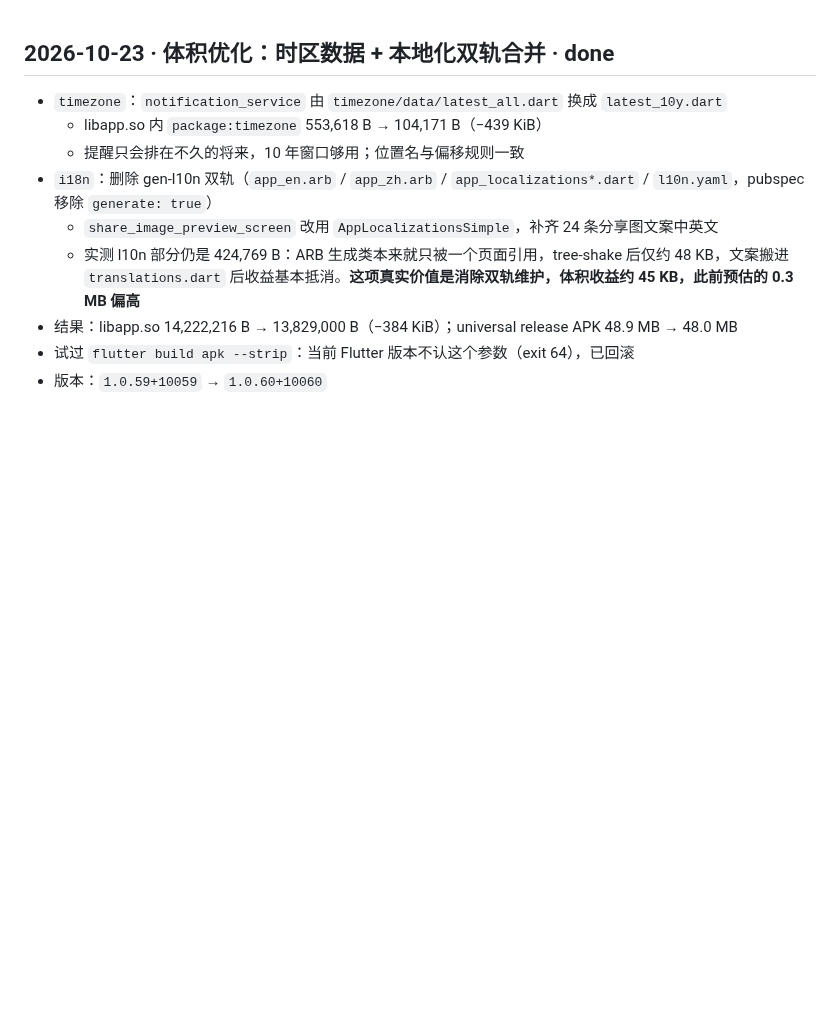
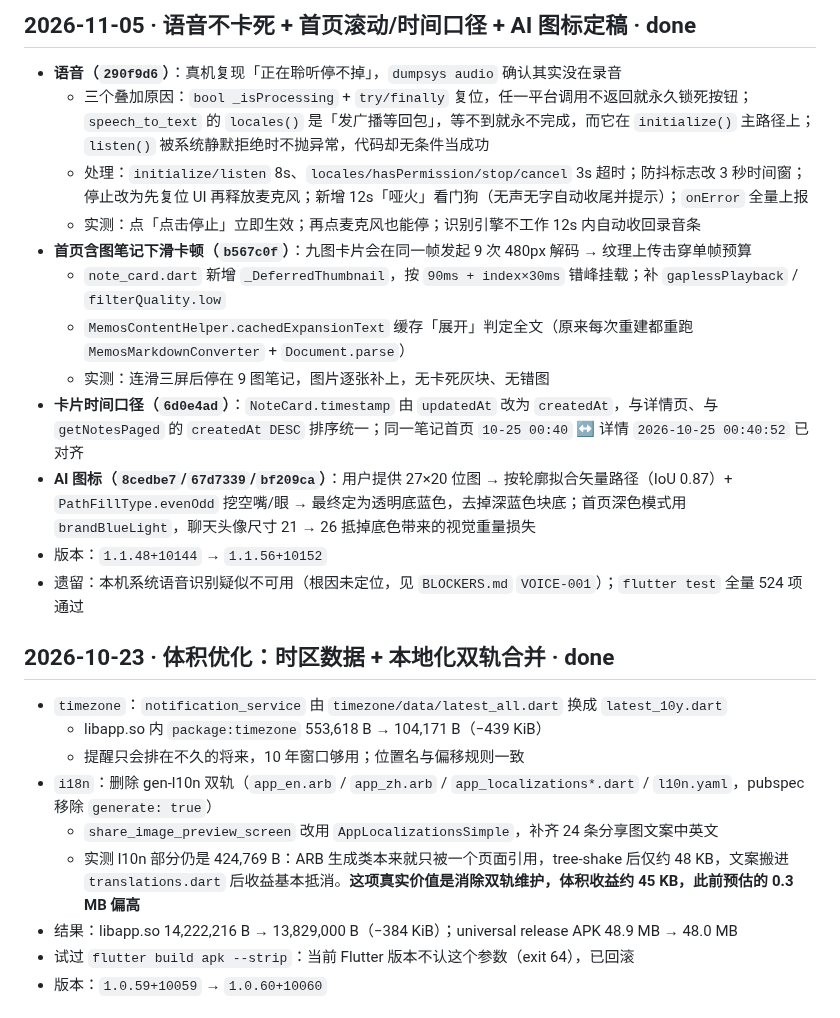
Before and after one commit to liudengxing/InkPaper, a Markdown page: PROGRESS.md, the part around the change. Rendered like a GitHub page; blank space fills up the shorter version.

```diff
--- a/PROGRESS.md
+++ b/PROGRESS.md
@@ -1,3 +1,18 @@
+## 2026-11-05 · 语音不卡死 + 首页滚动/时间口径 + AI 图标定稿 · done
+
+- **语音（`290f9d6`）**：真机复现「正在聆听停不掉」，`dumpsys audio` 确认其实没在录音
+  - 三个叠加原因：`bool _isProcessing` + `try/finally` 复位，任一平台调用不返回就永久锁死按钮；`speech_to_text` 的 `locales()` 是「发广播等回包」，等不到就永不完成，而它在 `initialize()` 主路径上；`listen()` 被系统静默拒绝时不抛异常，代码却无条件当成功
+  - 处理：`initialize/listen` 8s、`locales/hasPermission/stop/cancel` 3s 超时；防抖标志改 3 秒时间窗；停止改为先复位 UI 再释放麦克风；新增 12s「哑火」看门狗（无声无字自动收尾并提示）；`onError` 全量上报
+  - 实测：点「点击停止」立即生效；再点麦克风也能停；识别引擎不工作 12s 内自动收回录音条
+- **首页含图笔记下滑卡顿（`b567c0f`）**：九图卡片会在同一帧发起 9 次 480px 解码 → 纹理上传击穿单帧预算
+  - `note_card.dart` 新增 `_DeferredThumbnail`，按 `90ms + index×30ms` 错峰挂载；补 `gaplessPlayback` / `filterQuality.low`
+  - `MemosContentHelper.cachedExpansionText` 缓存「展开」判定全文（原来每次重建都重跑 `MemosMarkdownConverter` + `Document.parse`）
+  - 实测：连滑三屏后停在 9 图笔记，图片逐张补上，无卡死灰块、无错图
+- **卡片时间口径（`6d0e4ad`）**：`NoteCard.timestamp` 由 `updatedAt` 改为 `createdAt`，与详情页、与 `getNotesPaged` 的 `createdAt DESC` 排序统一；同一笔记首页 `10-25 00:40` ↔ 详情 `2026-10-25 00:40:52` 已对齐
+- **AI 图标（`8cedbe7`/`67d7339`/`bf209ca`）**：用户提供 27×20 位图 → 按轮廓拟合矢量路径（IoU 0.87）+ `PathFillType.evenOdd` 挖空嘴/眼 → 最终定为透明底蓝色，去掉深蓝色块底；首页深色模式用 `brandBlueLight`，聊天头像尺寸 21 → 26 抵掉底色带来的视觉重量损失
+- 版本：`1.1.48+10144` → `1.1.56+10152`
+- 遗留：本机系统语音识别疑似不可用（根因未定位，见 `BLOCKERS.md` `VOICE-001`）；`flutter test` 全量 524 项通过
+
 ## 2026-10-23 · 体积优化：时区数据 + 本地化双轨合并 · done
 
 - `timezone`：`notification_service` 由 `timezone/data/latest_all.dart` 换成 `latest_10y.dart`
```
Also changed, not shown: BLOCKERS.md (+31 -0 lines).
